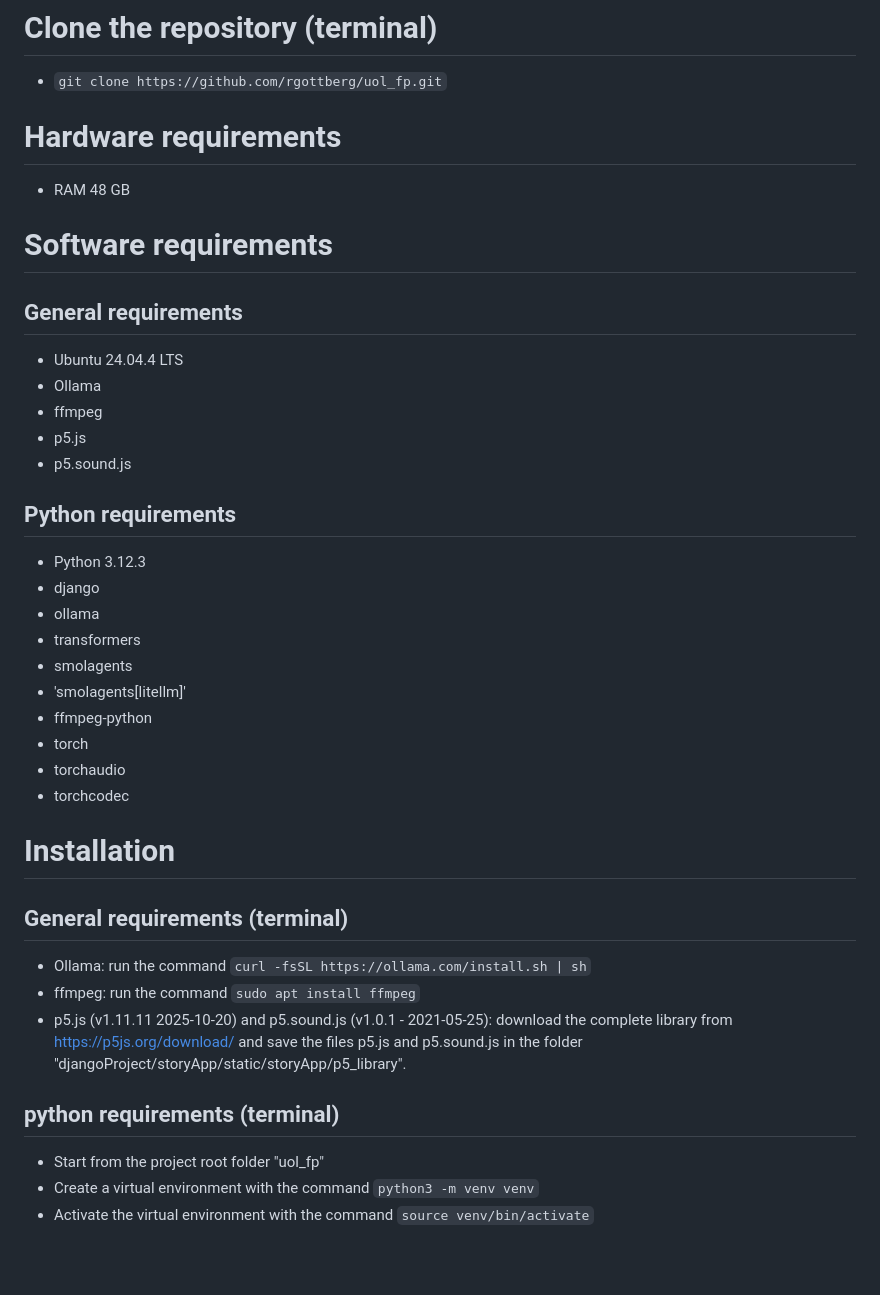
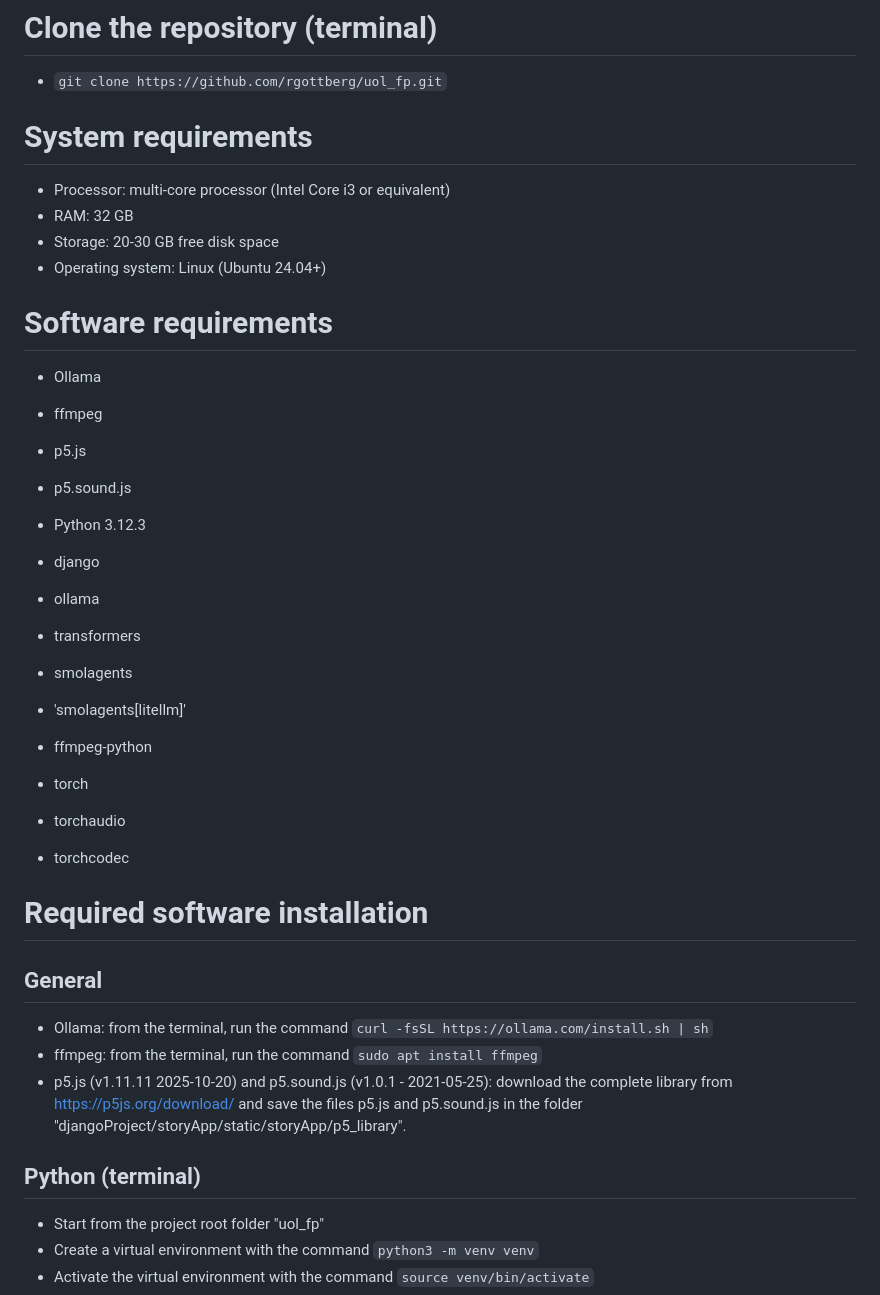
Before and after one commit to rgottberg/uol_fp, a Markdown page: README.md, the part around the change. Rendered like a GitHub page; blank space fills up the shorter version.

Commit message:
improve instructions

```diff
--- a/README.md
+++ b/README.md
@@ -8,20 +8,19 @@ The project is based on the template “4.1 Orchestrating AI models to achieve a
 
 - `git clone https://github.com/rgottberg/uol_fp.git`
 
+# System requirements
 
-# Hardware requirements
-- RAM 48 GB
+- Processor: multi-core processor (Intel Core i3 or equivalent)
+- RAM: 32 GB
+- Storage: 20-30 GB free disk space
+- Operating system: Linux (Ubuntu 24.04+)
 
 # Software requirements
 
-## General requirements
-- Ubuntu 24.04.4 LTS
 - Ollama
 - ffmpeg
 - p5.js
 - p5.sound.js
-
-## Python requirements
 
 - Python 3.12.3
 - django
@@ -34,16 +33,15 @@ The project is based on the template “4.1 Orchestrating AI models to achieve a
 - torchaudio
 - torchcodec
 
-# Installation
+# Required software installation
 
-## General requirements (terminal)
+## General
 
-- Ollama: run the command `curl -fsSL https://ollama.com/install.sh | sh`
-- ffmpeg: run the command `sudo apt install ffmpeg`
+- Ollama: from the terminal, run the command `curl -fsSL https://ollama.com/install.sh | sh`
+- ffmpeg: from the terminal, run the command `sudo apt install ffmpeg`
 - p5.js (v1.11.11 2025-10-20) and p5.sound.js (v1.0.1 - 2021-05-25): download the complete library from https://p5js.org/download/ and save the files p5.js and p5.sound.js in the folder "djangoProject/storyApp/static/storyApp/p5_library".
 
-
-## python requirements (terminal)
+## Python (terminal)
 
 - Start from the project root folder "uol_fp"
 - Create a virtual environment with the command `python3 -m venv venv`
```
